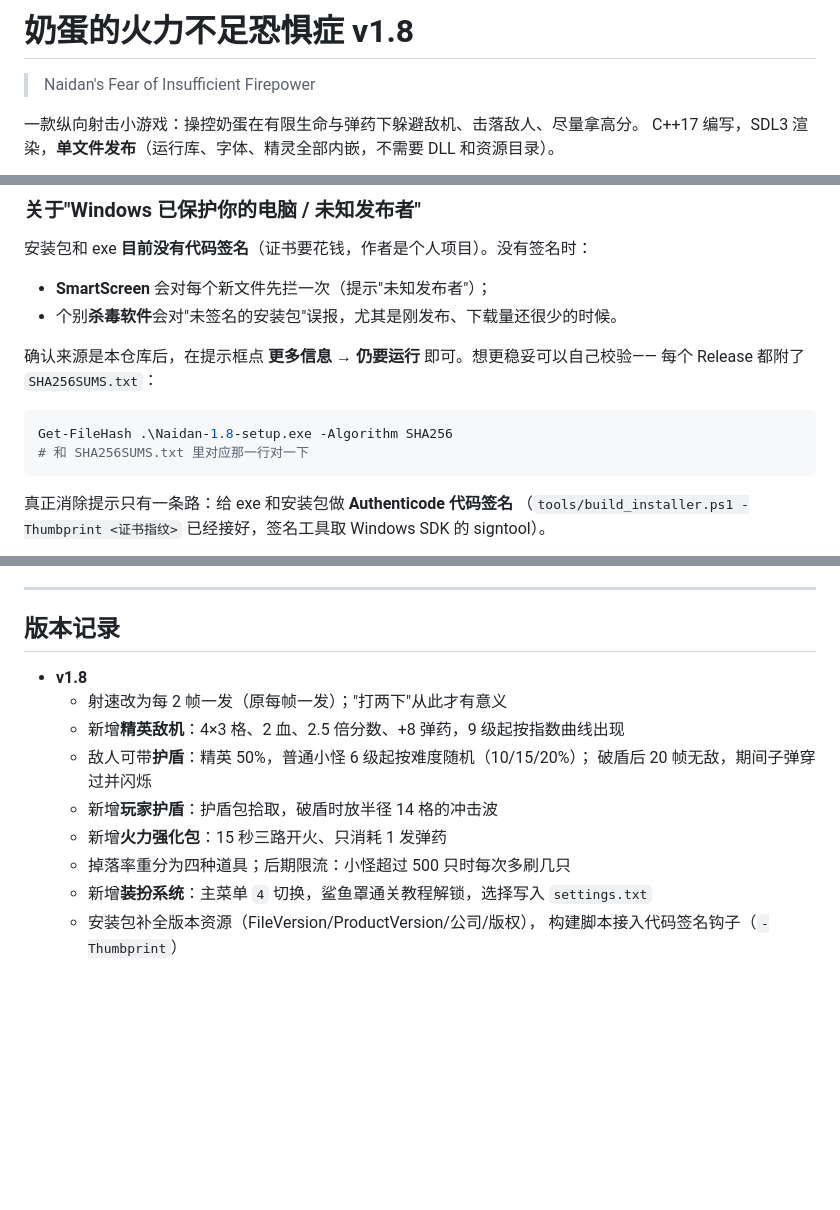
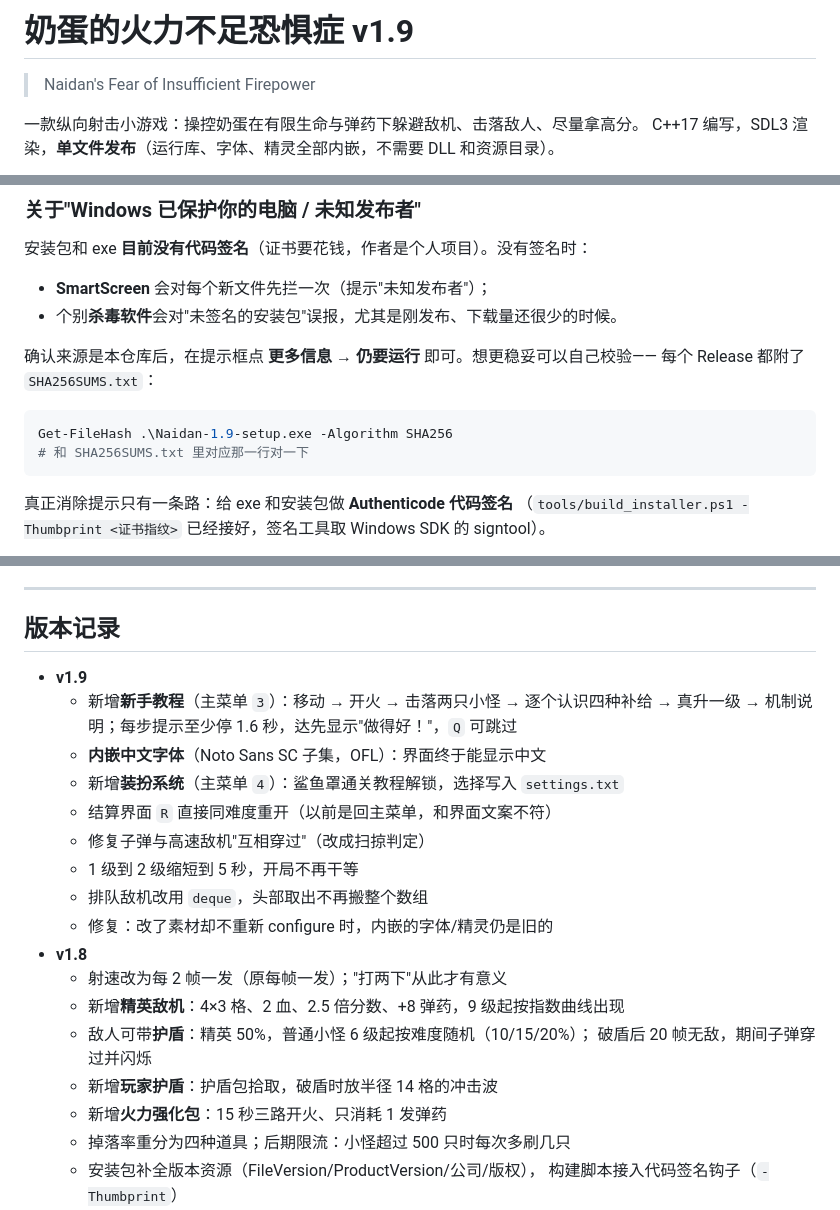
Before and after one commit to Wang-yifan666/Thunder_fighter_jet, a Markdown page: README.md, 3 parts joined by grey strips. GitHub-like rendering; blank space fills up the shorter version.

Commit message:
release: 版本升到 1.9
1.9 的内容：新手教程（含中文字体）、装扮系统、结算界面 R 同难度重开、子弹穿透修复、首级 5 秒、排队敌机 deque 化、素材改动不再静默失效。版本号在 CMakeLists / game_info.h / naidan.iss / build_installer.ps1 / 两份 README / ROADMAP 同步；README 的版本记录补了一条 v1.9。

本地验证：exe FileVersion 1.9.0.0、107 条测试通过、截图重生成、安装包 Naidan-1.9-setup.exe（4,271,485 B）静默安装-运行-卸载无残留。

````diff
--- a/README.md
+++ b/README.md
@@ -1,4 +1,4 @@
-# 奶蛋的火力不足恐惧症 v1.8
+# 奶蛋的火力不足恐惧症 v1.9
 
 > Naidan's Fear of Insufficient Firepower
 
@@ -25,7 +25,7 @@ C++17 编写，SDL3 渲染，**单文件发布**（运行库、字体、精灵
 每个 Release 都附了 `SHA256SUMS.txt`：
 
 ```powershell
-Get-FileHash .\Naidan-1.8-setup.exe -Algorithm SHA256
+Get-FileHash .\Naidan-1.9-setup.exe -Algorithm SHA256
 # 和 SHA256SUMS.txt 里对应那一行对一下
 ```
 
@@ -315,6 +315,16 @@ python tools/make_screenshots.py # 重新生成 README 截图
 
 ## 版本记录
 
+- **v1.9**
+  - 新增**新手教程**（主菜单 `3`）：移动 → 开火 → 击落两只小怪 → 逐个认识四种补给 →
+    真升一级 → 机制说明；每步提示至少停 1.6 秒，达先显示"做得好！"，`Q` 可跳过
+  - **内嵌中文字体**（Noto Sans SC 子集，OFL）：界面终于能显示中文
+  - 新增**装扮系统**（主菜单 `4`）：鲨鱼罩通关教程解锁，选择写入 `settings.txt`
+  - 结算界面 `R` 直接同难度重开（以前是回主菜单，和界面文案不符）
+  - 修复子弹与高速敌机"互相穿过"（改成扫掠判定）
+  - 1 级到 2 级缩短到 5 秒，开局不再干等
+  - 排队敌机改用 `deque`，头部取出不再搬整个数组
+  - 修复：改了素材却不重新 configure 时，内嵌的字体/精灵仍是旧的
 - **v1.8**
   - 射速改为每 2 帧一发（原每帧一发）；"打两下"从此才有意义
   - 新增**精英敌机**：4×3 格、2 血、2.5 倍分数、+8 弹药，9 级起按指数曲线出现
@@ -323,7 +333,6 @@ python tools/make_screenshots.py # 重新生成 README 截图
   - 新增**玩家护盾**：护盾包拾取，破盾时放半径 14 格的冲击波
   - 新增**火力强化包**：15 秒三路开火、只消耗 1 发弹药
   - 掉落率重分为四种道具；后期限流：小怪超过 500 只时每次多刷几只
-  - 新增**装扮系统**：主菜单 `4` 切换，鲨鱼罩通关教程解锁，选择写入 `settings.txt`
   - 安装包补全版本资源（FileVersion/ProductVersion/公司/版权），
     构建脚本接入代码签名钩子（`-Thumbprint`）
 - **v1.7**
````
Also changed, not shown: ROADMAP.md (+3 -3 lines), assets/screenshots/gameover.png, assets/screenshots/gameplay.png, 6 other files.
